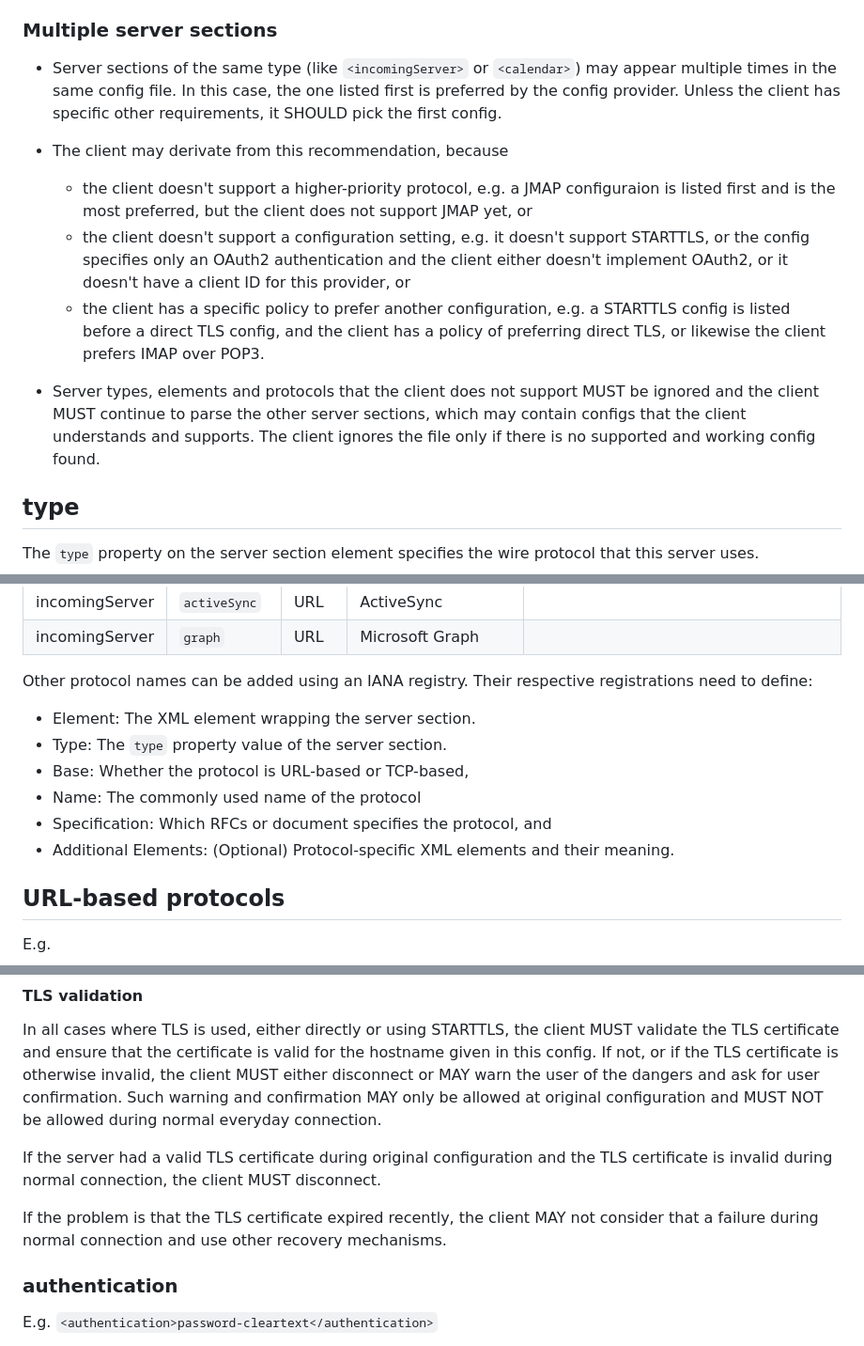
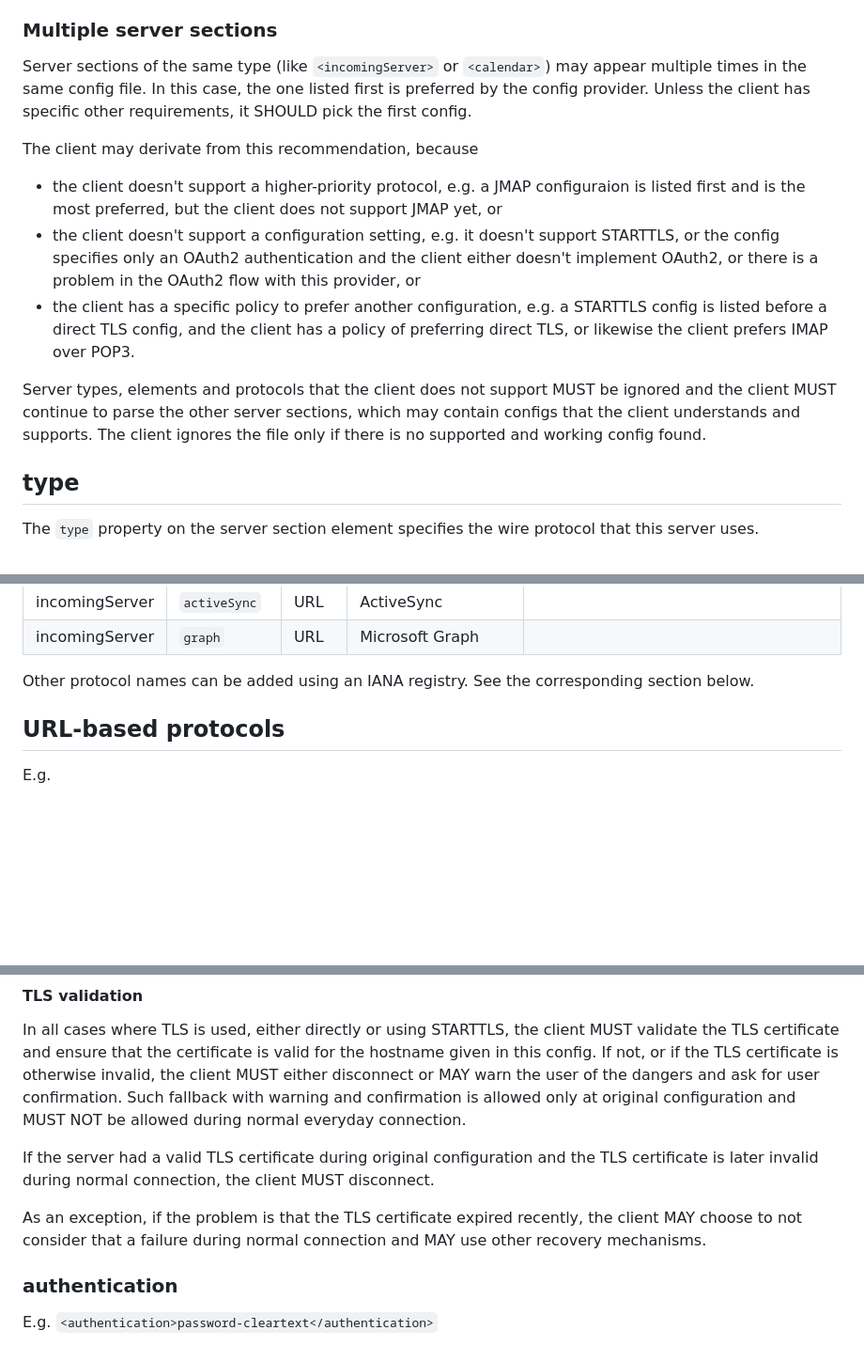
Before and after one commit to benbucksch/autoconfig-spec, a Markdown page: draft-ietf-mailmaint-autoconfig.md, 3 parts joined by grey strips. Shown: that part at 94% size. Rendered like a GitHub page; blank space fills up the shorter version.

Commit message:
Formatting and wording fixes

```diff
--- a/draft-ietf-mailmaint-autoconfig.md
+++ b/draft-ietf-mailmaint-autoconfig.md
@@ -373,30 +373,30 @@ E.g. `<incomingServer type="jmap">` or `<calendar type="carddav">`
 
 ### Multiple server sections
 
-* Server sections of the same type (like `<incomingServer>` or `<calendar>`)
-  may appear multiple times in the same config file.
-  In this case, the one listed first is preferred by the config provider.
-  Unless the client has specific other requirements, it SHOULD pick the first
-  config.
+Server sections of the same type (like `<incomingServer>` or `<calendar>`)
+may appear multiple times in the same config file.
+In this case, the one listed first is preferred by the config provider.
+Unless the client has specific other requirements, it SHOULD pick the first
+config.
 
-* The client may derivate from this recommendation, because
-  * the client doesn't support a higher-priority protocol, e.g. a JMAP
-    configuraion is listed first and is the most preferred, but the
-    client does not support JMAP yet, or
-  * the client doesn't support a configuration setting, e.g. it
-    doesn't support STARTTLS, or the config specifies only an OAuth2
-    authentication and the client either doesn't implement OAuth2, or
-    it doesn't have a client ID for this provider, or
-  * the client has a specific policy to prefer another configuration,
-    e.g. a STARTTLS config is listed before a direct TLS config, and
-    the client has a policy of preferring direct TLS, or likewise
-    the client prefers IMAP over POP3.
+The client may derivate from this recommendation, because
+* the client doesn't support a higher-priority protocol, e.g. a JMAP
+  configuraion is listed first and is the most preferred, but the
+  client does not support JMAP yet, or
+* the client doesn't support a configuration setting, e.g. it
+  doesn't support STARTTLS, or the config specifies only an OAuth2
+  authentication and the client either doesn't implement OAuth2, or
+  there is a problem in the OAuth2 flow with this provider, or
+* the client has a specific policy to prefer another configuration,
+  e.g. a STARTTLS config is listed before a direct TLS config, and
+  the client has a policy of preferring direct TLS, or likewise
+  the client prefers IMAP over POP3.
 
-* Server types, elements and protocols that the client does not support
-  MUST be ignored and the client MUST continue to parse the other
-  server sections, which may contain configs that the client
-  understands and supports. The client ignores the file only if there
-  is no supported and working config found.
+Server types, elements and protocols that the client does not support
+MUST be ignored and the client MUST continue to parse the other
+server sections, which may contain configs that the client
+understands and supports. The client ignores the file only if there
+is no supported and working config found.
 
 ## type
 
@@ -420,15 +420,8 @@ wire protocol that this server uses.
 | incomingServer | `activeSync`  | URL  | ActiveSync            |
 | incomingServer | `graph`       | URL  | Microsoft Graph       |
 
-Other protocol names can be added using an IANA registry. Their
-respective registrations need to define:
-* Element: The XML element wrapping the server section.
-* Type: The `type` property value of the server section.
-* Base: Whether the protocol is URL-based or TCP-based,
-* Name: The commonly used name of the protocol
-* Specification: Which RFCs or document specifies the protocol, and
-* Additional Elements: (Optional) Protocol-specific XML elements and
-  their meaning.
+Other protocol names can be added using an IANA registry. See the
+corresponding section below.
 
 ## URL-based protocols
 
@@ -536,17 +529,17 @@ the client MUST validate the TLS certificate and ensure that the
 certificate is valid for the hostname given in this config. If not,
 or if the TLS certificate is otherwise invalid, the client MUST
 either disconnect or MAY warn the user of the
-dangers and ask for user confirmation. Such warning and confirmation
-MAY only be allowed at original configuration and MUST NOT be allowed
-during normal everyday connection.
+dangers and ask for user confirmation. Such fallback with warning and
+confirmation is allowed only at original configuration and MUST NOT be
+allowed during normal everyday connection.
 
 If the server had a valid TLS certificate during original configuration
-and the TLS certificate is invalid during normal connection, the
+and the TLS certificate is later invalid during normal connection, the
 client MUST disconnect.
 
-If the problem is that the TLS certificate expired recently,
-the client MAY not consider that a failure during normal connection
-and use other recovery mechanisms.
+As an exception, if the problem is that the TLS certificate expired recently,
+the client MAY choose to not consider that a failure during normal connection
+and MAY use other recovery mechanisms.
 
 ### authentication
 
```
Also changed, not shown: other parts of draft-ietf-mailmaint-autoconfig.md (+8 -6 lines).
